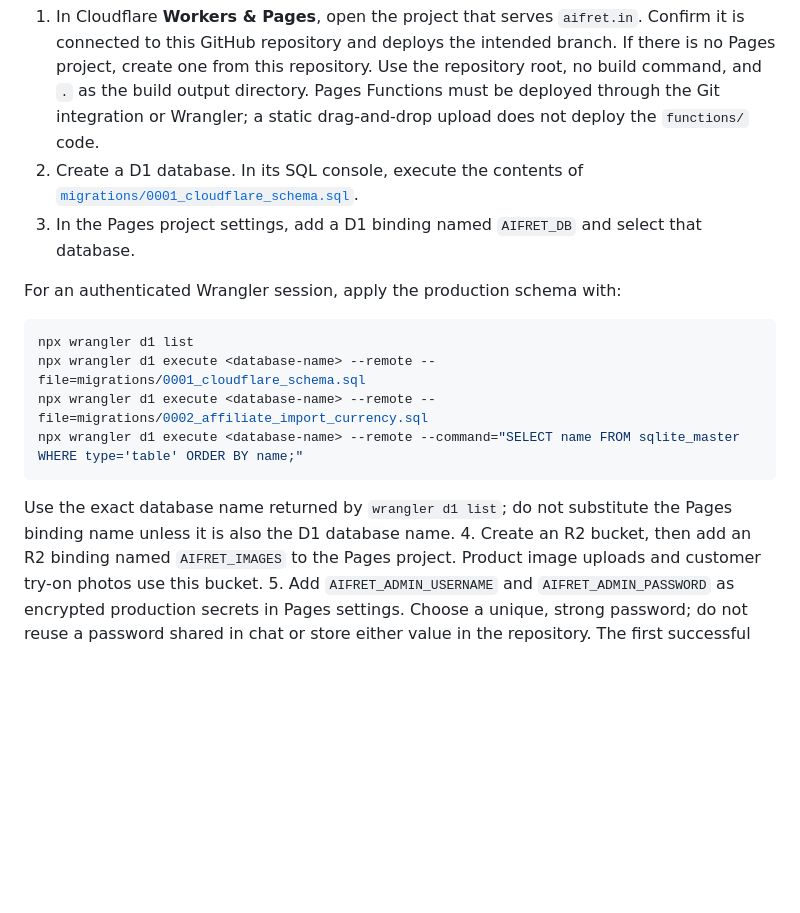
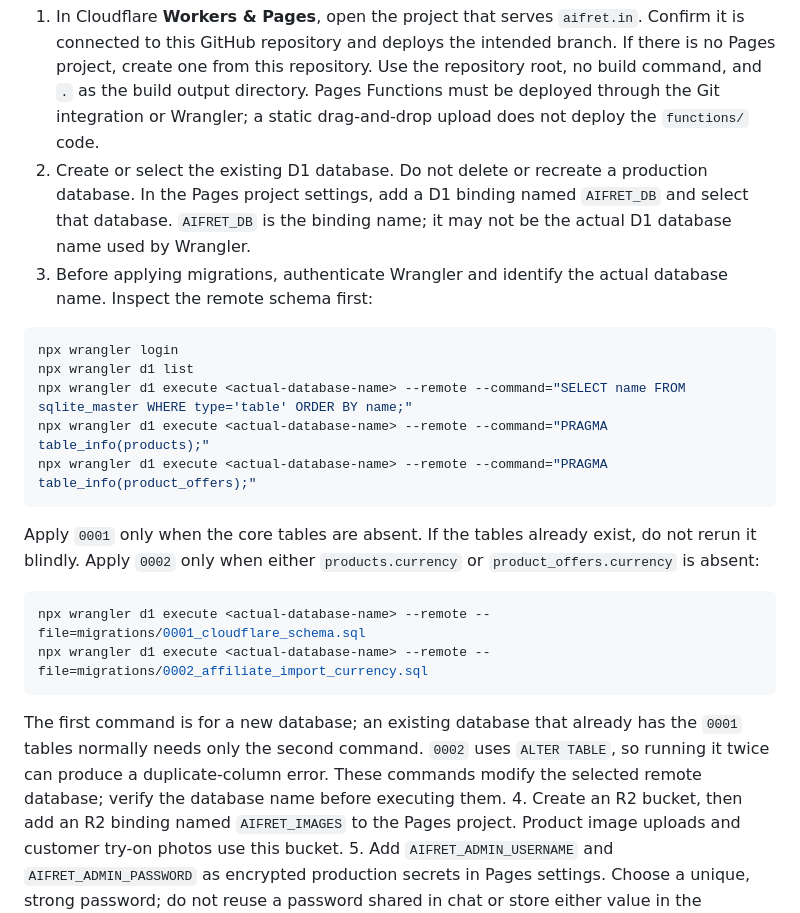
Before and after one commit to deepakarya0072/aifret.in, a Markdown page: README.md, the part around the change. Rendered like a GitHub page; blank space fills up the shorter version.

Commit message:
Document safe D1 schema verification

````diff
--- a/README.md
+++ b/README.md
@@ -38,19 +38,25 @@ Then open in your browser:
 The production API runs on the same origin as the static site; no localhost or separate paid Python service is required. Cloudflare Pages, D1, and R2 have usage limits and may incur charges if usage exceeds the account's free allowances. Check current Cloudflare pricing and usage before enabling production traffic.
 
 1. In Cloudflare **Workers & Pages**, open the project that serves `aifret.in`. Confirm it is connected to this GitHub repository and deploys the intended branch. If there is no Pages project, create one from this repository. Use the repository root, no build command, and `.` as the build output directory. Pages Functions must be deployed through the Git integration or Wrangler; a static drag-and-drop upload does not deploy the `functions/` code.
-2. Create a D1 database. In its SQL console, execute the contents of [`migrations/0001_cloudflare_schema.sql`](./migrations/0001_cloudflare_schema.sql).
-3. In the Pages project settings, add a D1 binding named `AIFRET_DB` and select that database.
-
-For an authenticated Wrangler session, apply the production schema with:
+2. Create or select the existing D1 database. Do not delete or recreate a production database. In the Pages project settings, add a D1 binding named `AIFRET_DB` and select that database. `AIFRET_DB` is the binding name; it may not be the actual D1 database name used by Wrangler.
+3. Before applying migrations, authenticate Wrangler and identify the actual database name. Inspect the remote schema first:
 
 ```powershell
+npx wrangler login
 npx wrangler d1 list
-npx wrangler d1 execute <database-name> --remote --file=migrations/0001_cloudflare_schema.sql
-npx wrangler d1 execute <database-name> --remote --file=migrations/0002_affiliate_import_currency.sql
-npx wrangler d1 execute <database-name> --remote --command="SELECT name FROM sqlite_master WHERE type='table' ORDER BY name;"
+npx wrangler d1 execute <actual-database-name> --remote --command="SELECT name FROM sqlite_master WHERE type='table' ORDER BY name;"
+npx wrangler d1 execute <actual-database-name> --remote --command="PRAGMA table_info(products);"
+npx wrangler d1 execute <actual-database-name> --remote --command="PRAGMA table_info(product_offers);"
 ```
 
-Use the exact database name returned by `wrangler d1 list`; do not substitute the Pages binding name unless it is also the D1 database name.
+Apply `0001` only when the core tables are absent. If the tables already exist, do not rerun it blindly. Apply `0002` only when either `products.currency` or `product_offers.currency` is absent:
+
+```powershell
+npx wrangler d1 execute <actual-database-name> --remote --file=migrations/0001_cloudflare_schema.sql
+npx wrangler d1 execute <actual-database-name> --remote --file=migrations/0002_affiliate_import_currency.sql
+```
+
+The first command is for a new database; an existing database that already has the `0001` tables normally needs only the second command. `0002` uses `ALTER TABLE`, so running it twice can produce a duplicate-column error. These commands modify the selected remote database; verify the database name before executing them.
 4. Create an R2 bucket, then add an R2 binding named `AIFRET_IMAGES` to the Pages project. Product image uploads and customer try-on photos use this bucket.
 5. Add `AIFRET_ADMIN_USERNAME` and `AIFRET_ADMIN_PASSWORD` as encrypted production secrets in Pages settings. Choose a unique, strong password; do not reuse a password shared in chat or store either value in the repository. The first successful admin login creates the production admin when D1 contains no admin user. Changing the secrets later does not change an existing database account.
 
````
